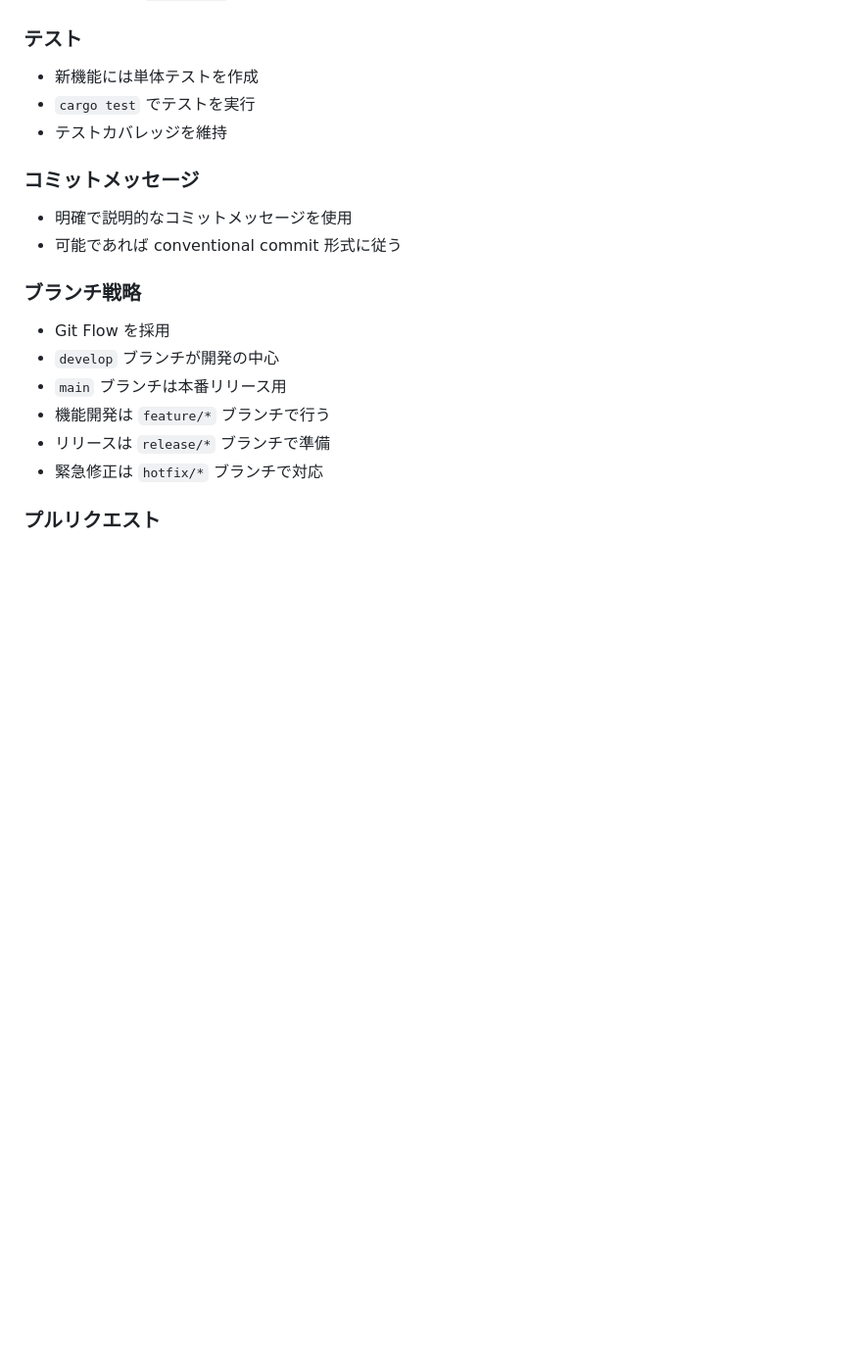
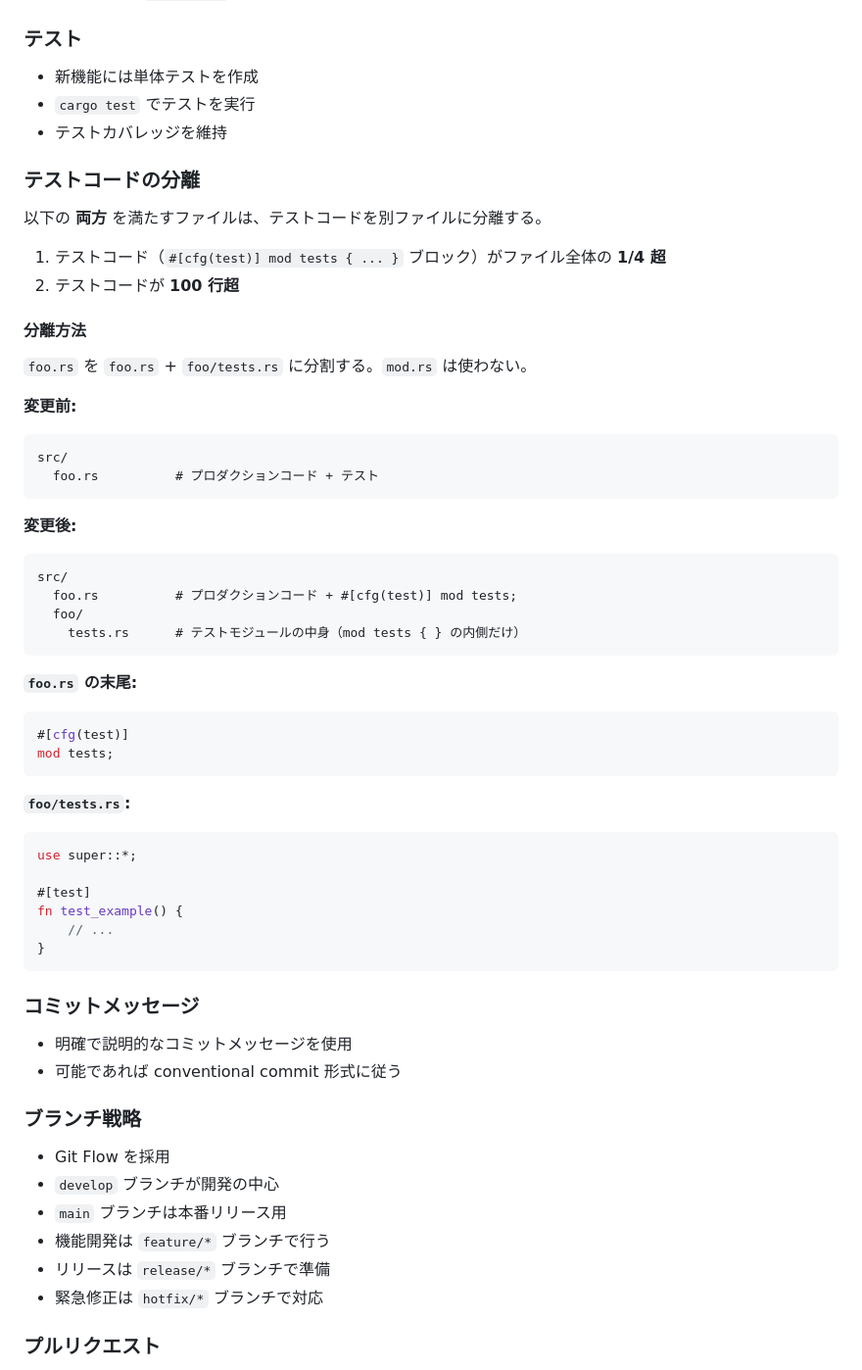
Before and after one commit to fathens/zaciraci, a Markdown page: CONTRIBUTING.md, the part around the change. Shown at 98% size. Drawn GitHub-style; blank space fills up the shorter version.

Commit message:
docs: CONTRIBUTING.md にテストコードの分離ルールを追加

````diff
--- a/CONTRIBUTING.md
+++ b/CONTRIBUTING.md
@@ -117,6 +117,51 @@ src/
 - `cargo test` でテストを実行
 - テストカバレッジを維持
 
+### テストコードの分離
+
+以下の **両方** を満たすファイルは、テストコードを別ファイルに分離する。
+
+1. テストコード（`#[cfg(test)] mod tests { ... }` ブロック）がファイル全体の **1/4 超**
+2. テストコードが **100 行超**
+
+#### 分離方法
+
+`foo.rs` を `foo.rs` + `foo/tests.rs` に分割する。`mod.rs` は使わない。
+
+**変更前:**
+
+```
+src/
+  foo.rs          # プロダクションコード + テスト
+```
+
+**変更後:**
+
+```
+src/
+  foo.rs          # プロダクションコード + #[cfg(test)] mod tests;
+  foo/
+    tests.rs      # テストモジュールの中身（mod tests { } の内側だけ）
+```
+
+**`foo.rs` の末尾:**
+
+```rust
+#[cfg(test)]
+mod tests;
+```
+
+**`foo/tests.rs`:**
+
+```rust
+use super::*;
+
+#[test]
+fn test_example() {
+    // ...
+}
+```
+
 ### コミットメッセージ
 - 明確で説明的なコミットメッセージを使用
 - 可能であれば conventional commit 形式に従う
````
